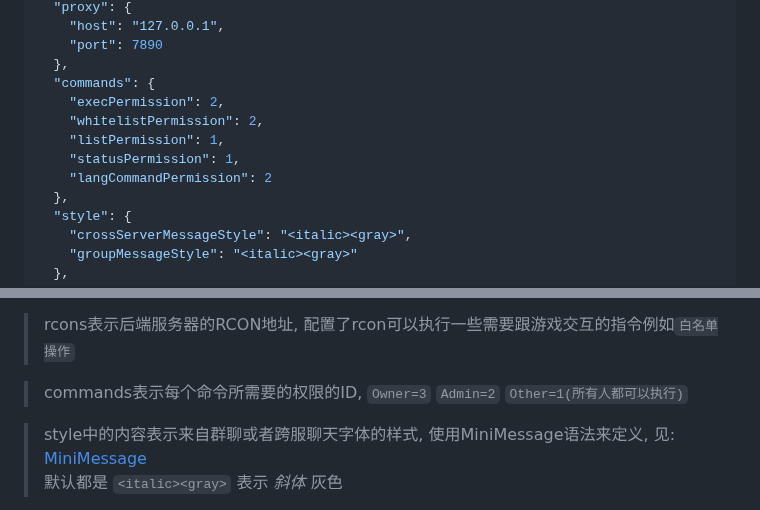
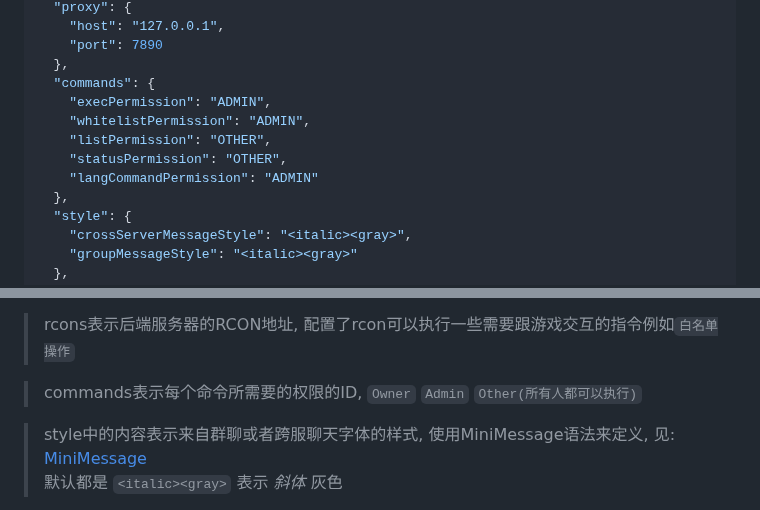
Before and after one commit to RTAkland/pluginDocs, a Markdown page: docs/ChatConnector.md, 2 parts joined by grey strips. Rendered like a GitHub page; folded sections open.

Commit message:
docs: update docs

```diff
--- a/docs/ChatConnector.md
+++ b/docs/ChatConnector.md
@@ -190,11 +190,11 @@ Kook中暂时只支持纯文本以及部分emoji表情的解析/收发
     "port": 7890
   },
   "commands": {
-    "execPermission": 2,
-    "whitelistPermission": 2,
-    "listPermission": 1,
-    "statusPermission": 1,
-    "langCommandPermission": 2
+    "execPermission": "ADMIN",
+    "whitelistPermission": "ADMIN",
+    "listPermission": "OTHER",
+    "statusPermission": "OTHER",
+    "langCommandPermission": "ADMIN"
   },
   "style": {
     "crossServerMessageStyle": "<italic><gray>",
@@ -239,7 +239,7 @@ Kook中暂时只支持纯文本以及部分emoji表情的解析/收发
 
 > rcons表示后端服务器的RCON地址, 配置了rcon可以执行一些需要跟游戏交互的指令例如`白名单操作`
 
-> commands表示每个命令所需要的权限的ID, `Owner=3` `Admin=2` `Other=1(所有人都可以执行)`
+> commands表示每个命令所需要的权限的ID, `Owner` `Admin` `Other(所有人都可以执行)`
 
 > style中的内容表示来自群聊或者跨服聊天字体的样式, 使用MiniMessage语法来定义,
 > 见: [MiniMessage](https://docs.advntr.dev/minimessage/format.html)
```
